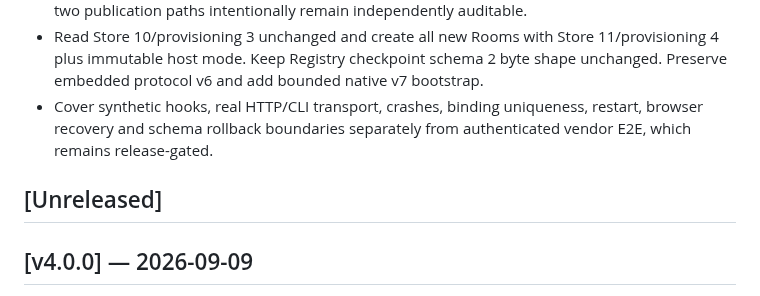
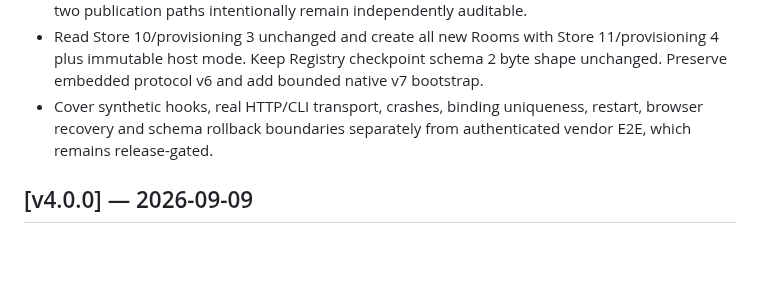
Before and after one commit to sean2077/pairroom, a Markdown page: CHANGELOG.md, the part around the change. Drawn GitHub-style; blank space fills up the shorter version.

```diff
--- a/CHANGELOG.md
+++ b/CHANGELOG.md
@@ -6,8 +6,6 @@
 - Add atomic sequence/pending publication recovery, original-key reconciliation, durable claim before stdout and explicit acknowledgement afterward. Unknown delivery requires explicit Retry; two publication paths intentionally remain independently auditable.
 - Read Store 10/provisioning 3 unchanged and create all new Rooms with Store 11/provisioning 4 plus immutable host mode. Keep Registry checkpoint schema 2 byte shape unchanged. Preserve embedded protocol v6 and add bounded native v7 bootstrap.
 - Cover synthetic hooks, real HTTP/CLI transport, crashes, binding uniqueness, restart, browser recovery and schema rollback boundaries separately from authenticated vendor E2E, which remains release-gated.
-
-## [Unreleased]
 
 ## [v4.0.0] — 2026-09-09
 
```
Also changed, not shown: docs/CLI_REFERENCE.md (+1 -1 lines), docs/design/native-host-mode.md (+1 -5 lines).
